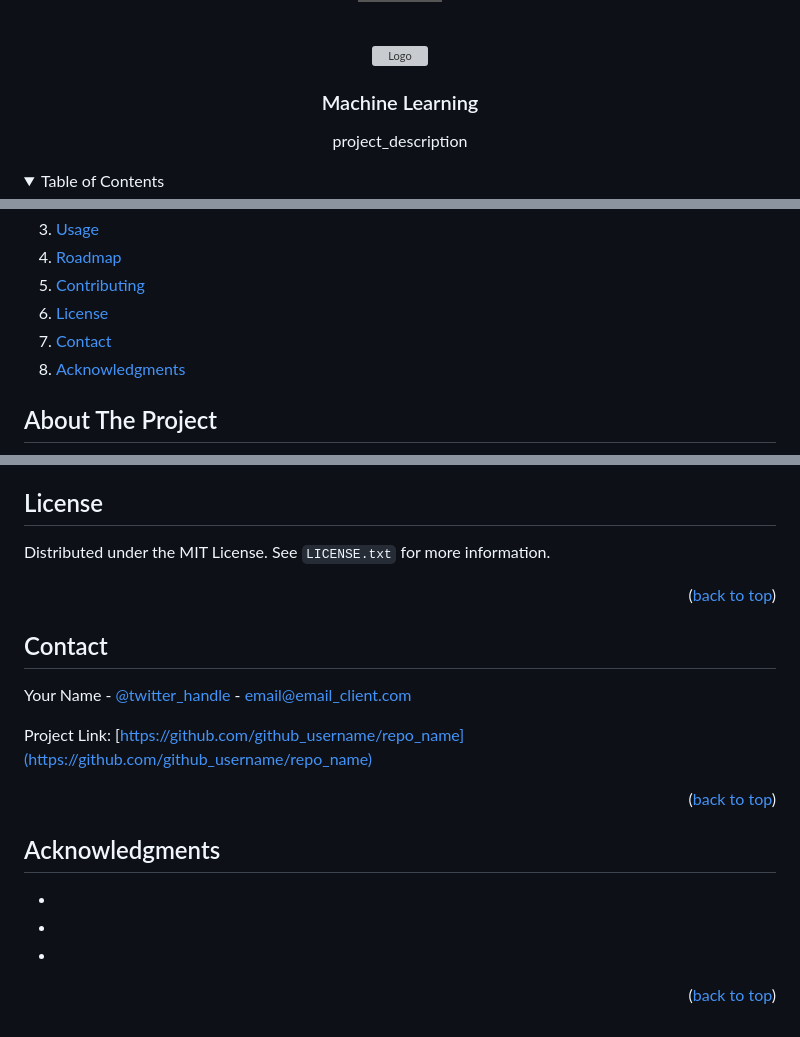
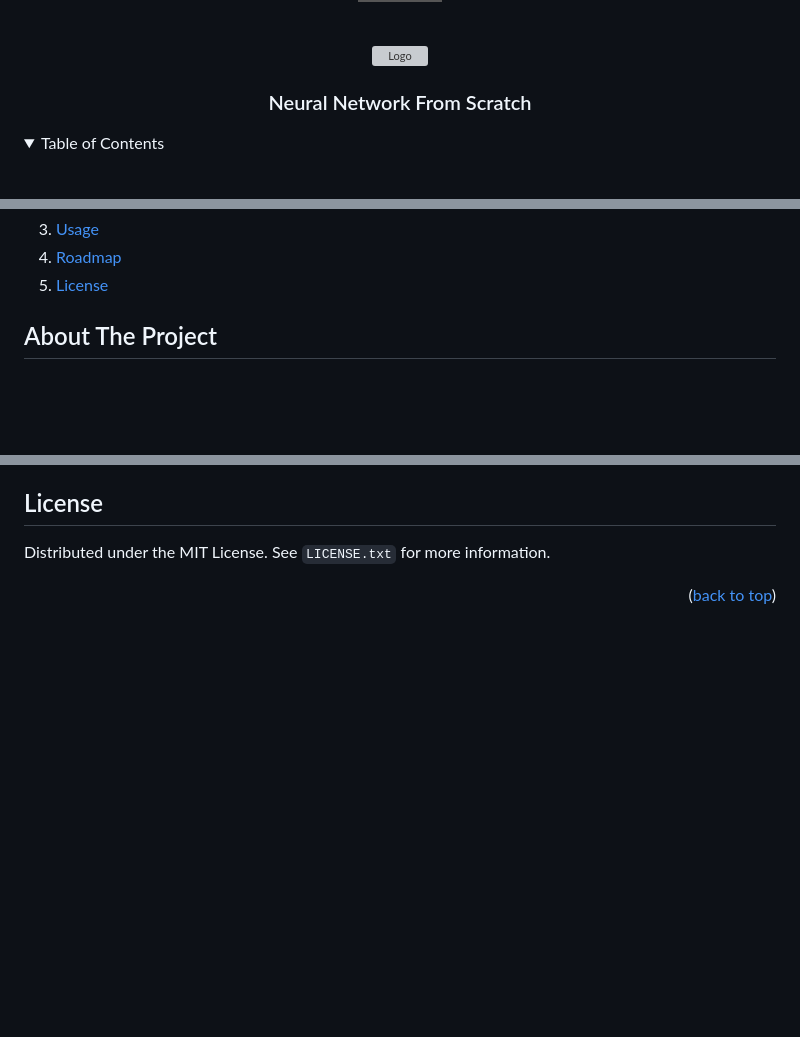
Before and after one commit to Zulqarnain-cc34/Neural-Network-From-Scratch, a Markdown page: README.md, 3 parts joined by grey strips. Rendered like a GitHub page; folded sections open; badges without logos; blank space fills up the shorter version; grey boxes are pictures that could not be loaded.

```diff
--- a/README.md
+++ b/README.md
@@ -15,10 +15,9 @@
     <img src="assets/neuron.png" alt="Logo" width="80" height="80">
   </a>
 
-<h3 align="center">Machine Learning</h3>
+<h3 align="center"> Neural Network From Scratch </h3>
 
   <p align="center">
-    project_description
   </p>
 </div>
 
@@ -40,10 +35,7 @@
     </li>
     <li><a href="#usage">Usage</a></li>
     <li><a href="#roadmap">Roadmap</a></li>
-    <li><a href="#contributing">Contributing</a></li>
     <li><a href="#license">License</a></li>
-    <li><a href="#contact">Contact</a></li>
-    <li><a href="#acknowledgments">Acknowledgments</a></li>
   </ol>
 </details>
 
@@ -145,30 +82,7 @@ Distributed under the MIT License. See `LICENSE.txt` for more information.
 
 
 
-<!-- CONTACT -->
-## Contact
-
-Your Name - [@twitter_handle](https://twitter.com/twitter_handle) - email@email_client.com
-
-Project Link: [https://github.com/github_username/repo_name](https://github.com/github_username/repo_name)
-
-<p align="right">(<a href="#readme-top">back to top</a>)</p>
-
-
-
-<!-- ACKNOWLEDGMENTS -->
-## Acknowledgments
-
-* []()
-* []()
-* []()
-
-<p align="right">(<a href="#readme-top">back to top</a>)</p>
-
-
-
-<!-- MARKDOWN LINKS & IMAGES -->
 <!-- https://www.markdownguide.org/basic-syntax/#reference-style-links -->
 [linkedin-shield]: https://img.shields.io/badge/-LinkedIn-black.svg?style=for-the-badge&logo=linkedin&colorB=555
 [linkedin-url]: https://www.linkedin.com/in/muhammad-zulqarnain-a29664247
-[product-screenshot]: assets/screenshot.png
+[product-screenshot]: assets/nn.png
```
Also changed, not shown: other parts of README.md (+8 -67 lines), assets/nn.png (added).
